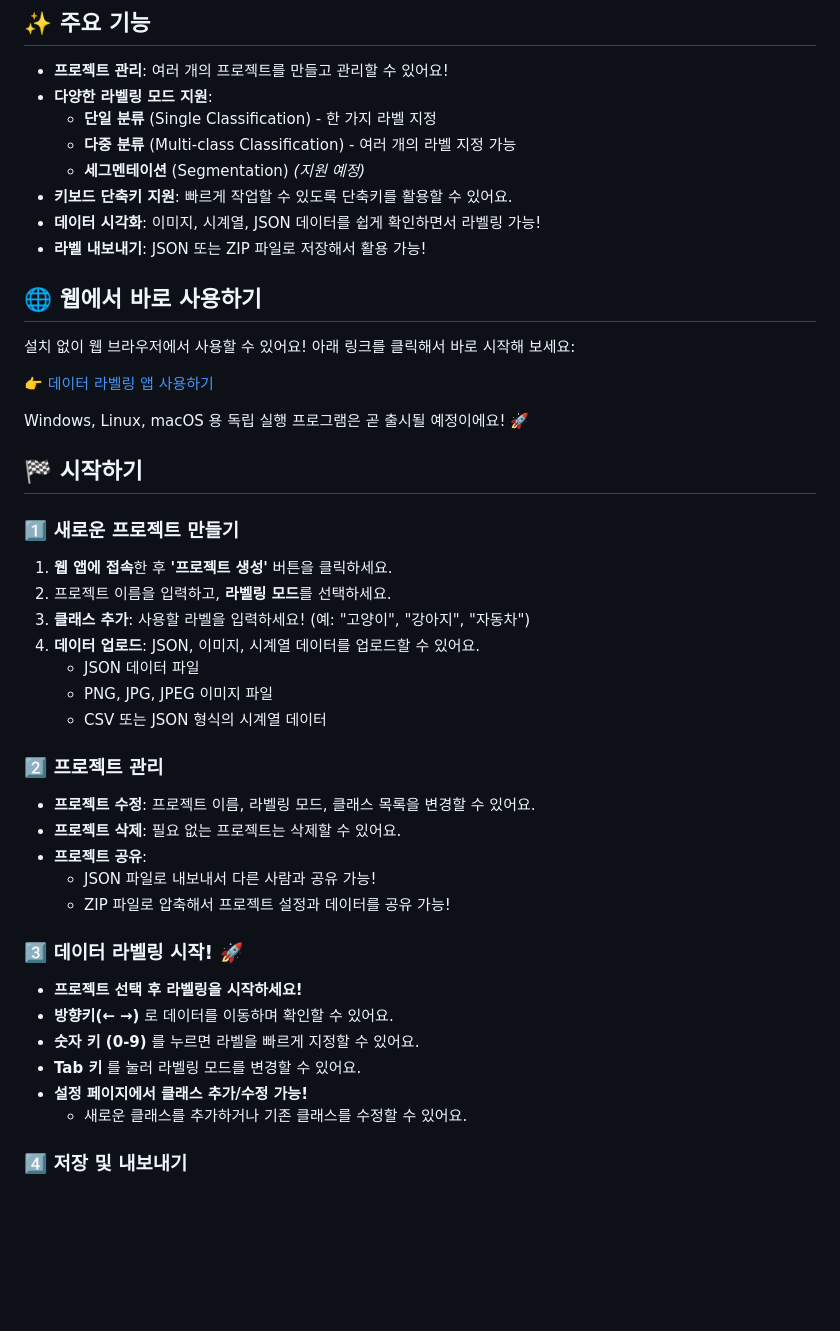
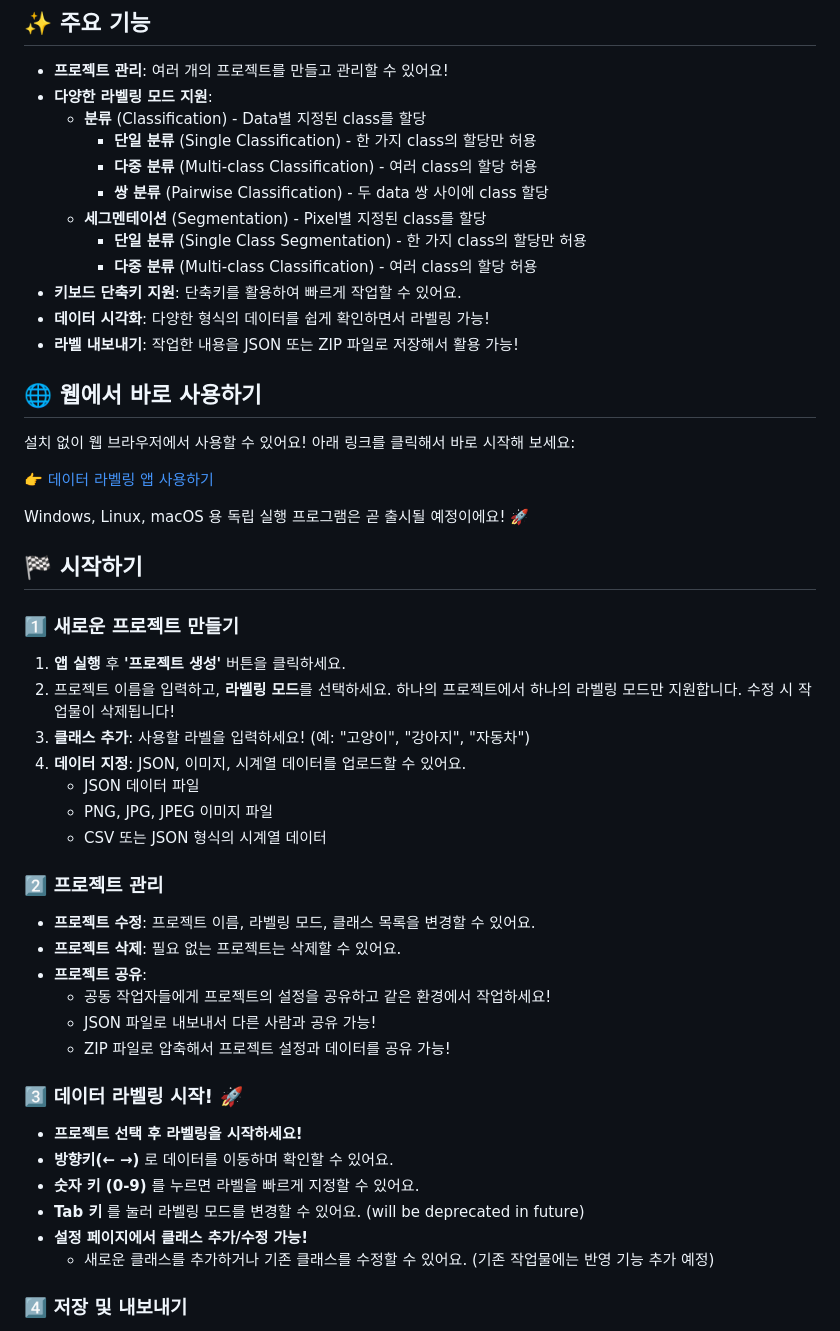
Before and after one commit to zae-park/zae-labeler, a Markdown page: README.md, the part around the change. GitHub-like rendering; blank space fills up the shorter version.

Commit message:
doc: update README

```diff
--- a/README.md
+++ b/README.md
@@ -7,12 +7,16 @@ Image, Time-series, Object 데이터 등을 위한 작관적인 UI를 web, windo
 ## ✨ 주요 기능
 - **프로젝트 관리**: 여러 개의 프로젝트를 만들고 관리할 수 있어요!
 - **다양한 라벨링 모드 지원**:
-  - **단일 분류** (Single Classification) - 한 가지 라벨 지정
-  - **다중 분류** (Multi-class Classification) - 여러 개의 라벨 지정 가능
-  - **세그멘테이션** (Segmentation) *(지원 예정)*
-- **키보드 단축키 지원**: 빠르게 작업할 수 있도록 단축키를 활용할 수 있어요.
-- **데이터 시각화**: 이미지, 시계열, JSON 데이터를 쉽게 확인하면서 라벨링 가능!
-- **라벨 내보내기**: JSON 또는 ZIP 파일로 저장해서 활용 가능!
+  - **분류** (Classification) - Data별 지정된 class를 할당
+    - **단일 분류** (Single Classification) - 한 가지 class의 할당만 허용
+    - **다중 분류** (Multi-class Classification) - 여러 class의 할당 허용
+    - **쌍 분류** (Pairwise Classification) - 두 data 쌍 사이에 class 할당
+  - **세그멘테이션** (Segmentation) - Pixel별 지정된 class를 할당
+    - **단일 분류** (Single Class Segmentation) - 한 가지 class의 할당만 허용
+    - **다중 분류** (Multi-class Classification) - 여러 class의 할당 허용
+- **키보드 단축키 지원**: 단축키를 활용하여 빠르게 작업할 수 있어요.
+- **데이터 시각화**: 다양한 형식의 데이터를 쉽게 확인하면서 라벨링 가능!
+- **라벨 내보내기**: 작업한 내용을 JSON 또는 ZIP 파일로 저장해서 활용 가능!
 
 ## 🌐 웹에서 바로 사용하기
 설치 없이 웹 브라우저에서 사용할 수 있어요!
@@ -24,10 +28,10 @@ Windows, Linux, macOS 용 독립 실행 프로그램은 곧 출시될 예정이
 
 ## 🏁 시작하기
 ### 1️⃣ 새로운 프로젝트 만들기
-1. **웹 앱에 접속**한 후 **'프로젝트 생성'** 버튼을 클릭하세요.
-2. 프로젝트 이름을 입력하고, **라벨링 모드**를 선택하세요.
+1. **앱 실행** 후 **'프로젝트 생성'** 버튼을 클릭하세요.
+2. 프로젝트 이름을 입력하고, **라벨링 모드**를 선택하세요. 하나의 프로젝트에서 하나의 라벨링 모드만 지원합니다. 수정 시 작업물이 삭제됩니다!
 3. **클래스 추가**: 사용할 라벨을 입력하세요! (예: "고양이", "강아지", "자동차")
-4. **데이터 업로드**: JSON, 이미지, 시계열 데이터를 업로드할 수 있어요.
+4. **데이터 지정**: JSON, 이미지, 시계열 데이터를 업로드할 수 있어요.
    - JSON 데이터 파일
    - PNG, JPG, JPEG 이미지 파일
    - CSV 또는 JSON 형식의 시계열 데이터
@@ -36,6 +40,7 @@ Windows, Linux, macOS 용 독립 실행 프로그램은 곧 출시될 예정이
 - **프로젝트 수정**: 프로젝트 이름, 라벨링 모드, 클래스 목록을 변경할 수 있어요.
 - **프로젝트 삭제**: 필요 없는 프로젝트는 삭제할 수 있어요.
 - **프로젝트 공유**:
+  - 공동 작업자들에게 프로젝트의 설정을 공유하고 같은 환경에서 작업하세요!
   - JSON 파일로 내보내서 다른 사람과 공유 가능!
   - ZIP 파일로 압축해서 프로젝트 설정과 데이터를 공유 가능!
 
@@ -43,9 +48,9 @@ Windows, Linux, macOS 용 독립 실행 프로그램은 곧 출시될 예정이
 - **프로젝트 선택 후 라벨링을 시작하세요!**
 - **방향키(← →)** 로 데이터를 이동하며 확인할 수 있어요.
 - **숫자 키 (0-9)** 를 누르면 라벨을 빠르게 지정할 수 있어요.
-- **Tab 키** 를 눌러 라벨링 모드를 변경할 수 있어요.
+- **Tab 키** 를 눌러 라벨링 모드를 변경할 수 있어요. (will be deprecated in future)
 - **설정 페이지에서 클래스 추가/수정 가능!**
-  - 새로운 클래스를 추가하거나 기존 클래스를 수정할 수 있어요.
+  - 새로운 클래스를 추가하거나 기존 클래스를 수정할 수 있어요. (기존 작업물에는 반영 기능 추가 예정)
 
 ### 4️⃣ 저장 및 내보내기
 - **라벨은 자동 저장**되니 걱정하지 마세요! 😉
```
